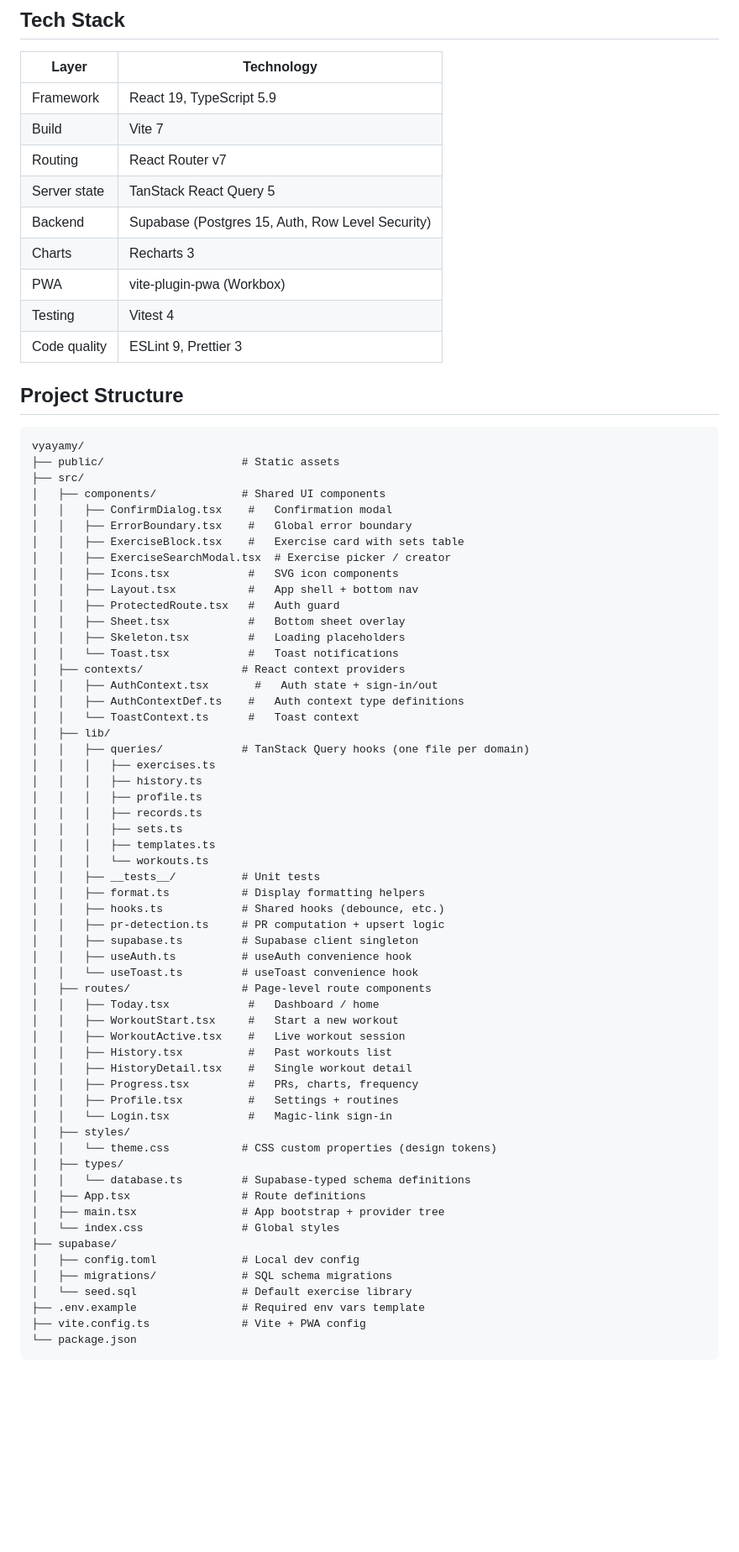
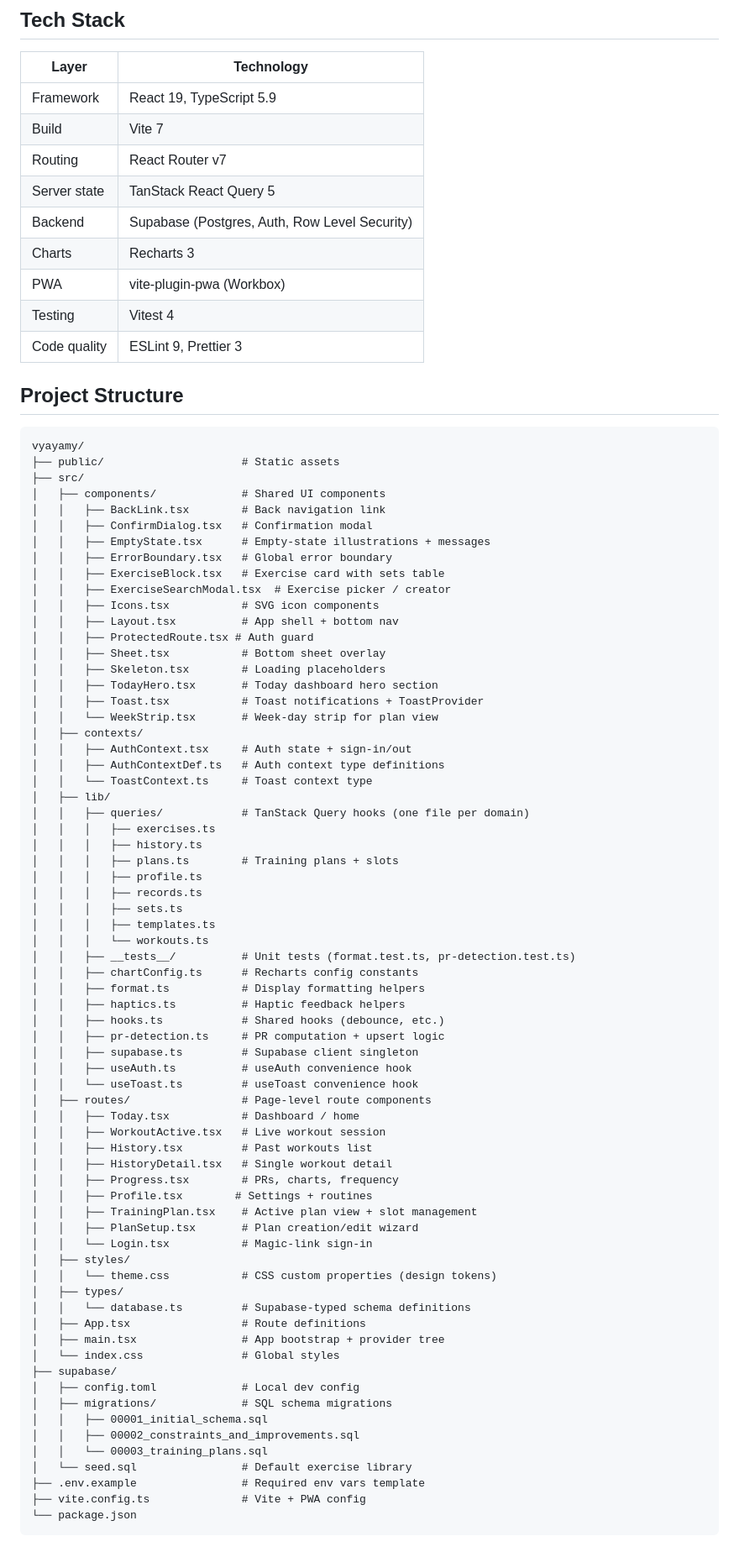
Before and after one commit to Nittuz/vyayamy, a Markdown page: README.md, the part around one of its changes. Shown at 84% size. GitHub-like rendering; blank space fills up the shorter version.

```diff
--- a/README.md
+++ b/README.md
@@ -23,7 +24,7 @@ A minimal, mobile-first workout journal built as a Progressive Web App. Log work
 | Build          | Vite 7                                      |
 | Routing        | React Router v7                             |
 | Server state   | TanStack React Query 5                      |
-| Backend        | Supabase (Postgres 15, Auth, Row Level Security) |
+| Backend        | Supabase (Postgres, Auth, Row Level Security) |
 | Charts         | Recharts 3                                  |
 | PWA            | vite-plugin-pwa (Workbox)                   |
 | Testing        | Vitest 4                                    |
@@ -36,45 +37,53 @@ vyayamy/
 ├── public/                     # Static assets
 ├── src/
 │   ├── components/             # Shared UI components
-│   │   ├── ConfirmDialog.tsx    #   Confirmation modal
-│   │   ├── ErrorBoundary.tsx    #   Global error boundary
-│   │   ├── ExerciseBlock.tsx    #   Exercise card with sets table
+│   │   ├── BackLink.tsx        # Back navigation link
+│   │   ├── ConfirmDialog.tsx   # Confirmation modal
+│   │   ├── EmptyState.tsx      # Empty-state illustrations + messages
+│   │   ├── ErrorBoundary.tsx   # Global error boundary
+│   │   ├── ExerciseBlock.tsx   # Exercise card with sets table
 │   │   ├── ExerciseSearchModal.tsx  # Exercise picker / creator
-│   │   ├── Icons.tsx            #   SVG icon components
-│   │   ├── Layout.tsx           #   App shell + bottom nav
-│   │   ├── ProtectedRoute.tsx   #   Auth guard
-│   │   ├── Sheet.tsx            #   Bottom sheet overlay
-│   │   ├── Skeleton.tsx         #   Loading placeholders
-│   │   └── Toast.tsx            #   Toast notifications
-│   ├── contexts/               # React context providers
-│   │   ├── AuthContext.tsx       #   Auth state + sign-in/out
-│   │   ├── AuthContextDef.ts    #   Auth context type definitions
-│   │   └── ToastContext.ts      #   Toast context
+│   │   ├── Icons.tsx           # SVG icon components
+│   │   ├── Layout.tsx          # App shell + bottom nav
+│   │   ├── ProtectedRoute.tsx # Auth guard
+│   │   ├── Sheet.tsx           # Bottom sheet overlay
+│   │   ├── Skeleton.tsx        # Loading placeholders
+│   │   ├── TodayHero.tsx       # Today dashboard hero section
+│   │   ├── Toast.tsx           # Toast notifications + ToastProvider
+│   │   └── WeekStrip.tsx       # Week-day strip for plan view
+│   ├── contexts/
+│   │   ├── AuthContext.tsx     # Auth state + sign-in/out
+│   │   ├── AuthContextDef.ts   # Auth context type definitions
+│   │   └── ToastContext.ts     # Toast context type
 │   ├── lib/
 │   │   ├── queries/            # TanStack Query hooks (one file per domain)
 │   │   │   ├── exercises.ts
 │   │   │   ├── history.ts
+│   │   │   ├── plans.ts        # Training plans + slots
 │   │   │   ├── profile.ts
 │   │   │   ├── records.ts
 │   │   │   ├── sets.ts
 │   │   │   ├── templates.ts
 │   │   │   └── workouts.ts
-│   │   ├── __tests__/          # Unit tests
+│   │   ├── __tests__/          # Unit tests (format.test.ts, pr-detection.test.ts)
+│   │   ├── chartConfig.ts      # Recharts config constants
 │   │   ├── format.ts           # Display formatting helpers
+│   │   ├── haptics.ts          # Haptic feedback helpers
 │   │   ├── hooks.ts            # Shared hooks (debounce, etc.)
 │   │   ├── pr-detection.ts     # PR computation + upsert logic
 │   │   ├── supabase.ts         # Supabase client singleton
 │   │   ├── useAuth.ts          # useAuth convenience hook
 │   │   └── useToast.ts         # useToast convenience hook
 │   ├── routes/                 # Page-level route components
-│   │   ├── Today.tsx            #   Dashboard / home
-│   │   ├── WorkoutStart.tsx     #   Start a new workout
-│   │   ├── WorkoutActive.tsx    #   Live workout session
-│   │   ├── History.tsx          #   Past workouts list
-│   │   ├── HistoryDetail.tsx    #   Single workout detail
-│   │   ├── Progress.tsx         #   PRs, charts, frequency
-│   │   ├── Profile.tsx          #   Settings + routines
-│   │   └── Login.tsx            #   Magic-link sign-in
+│   │   ├── Today.tsx           # Dashboard / home
+│   │   ├── WorkoutActive.tsx   # Live workout session
+│   │   ├── History.tsx         # Past workouts list
+│   │   ├── HistoryDetail.tsx   # Single workout detail
+│   │   ├── Progress.tsx        # PRs, charts, frequency
+│   │   ├── Profile.tsx        # Settings + routines
+│   │   ├── TrainingPlan.tsx    # Active plan view + slot management
+│   │   ├── PlanSetup.tsx       # Plan creation/edit wizard
+│   │   └── Login.tsx           # Magic-link sign-in
 │   ├── styles/
 │   │   └── theme.css           # CSS custom properties (design tokens)
 │   ├── types/
@@ -85,6 +94,9 @@ vyayamy/
 ├── supabase/
 │   ├── config.toml             # Local dev config
 │   ├── migrations/             # SQL schema migrations
+│   │   ├── 00001_initial_schema.sql
+│   │   ├── 00002_constraints_and_improvements.sql
+│   │   └── 00003_training_plans.sql
 │   └── seed.sql                # Default exercise library
 ├── .env.example                # Required env vars template
 ├── vite.config.ts              # Vite + PWA config
```
Also changed, not shown: other parts of README.md (+17 -1 lines).
